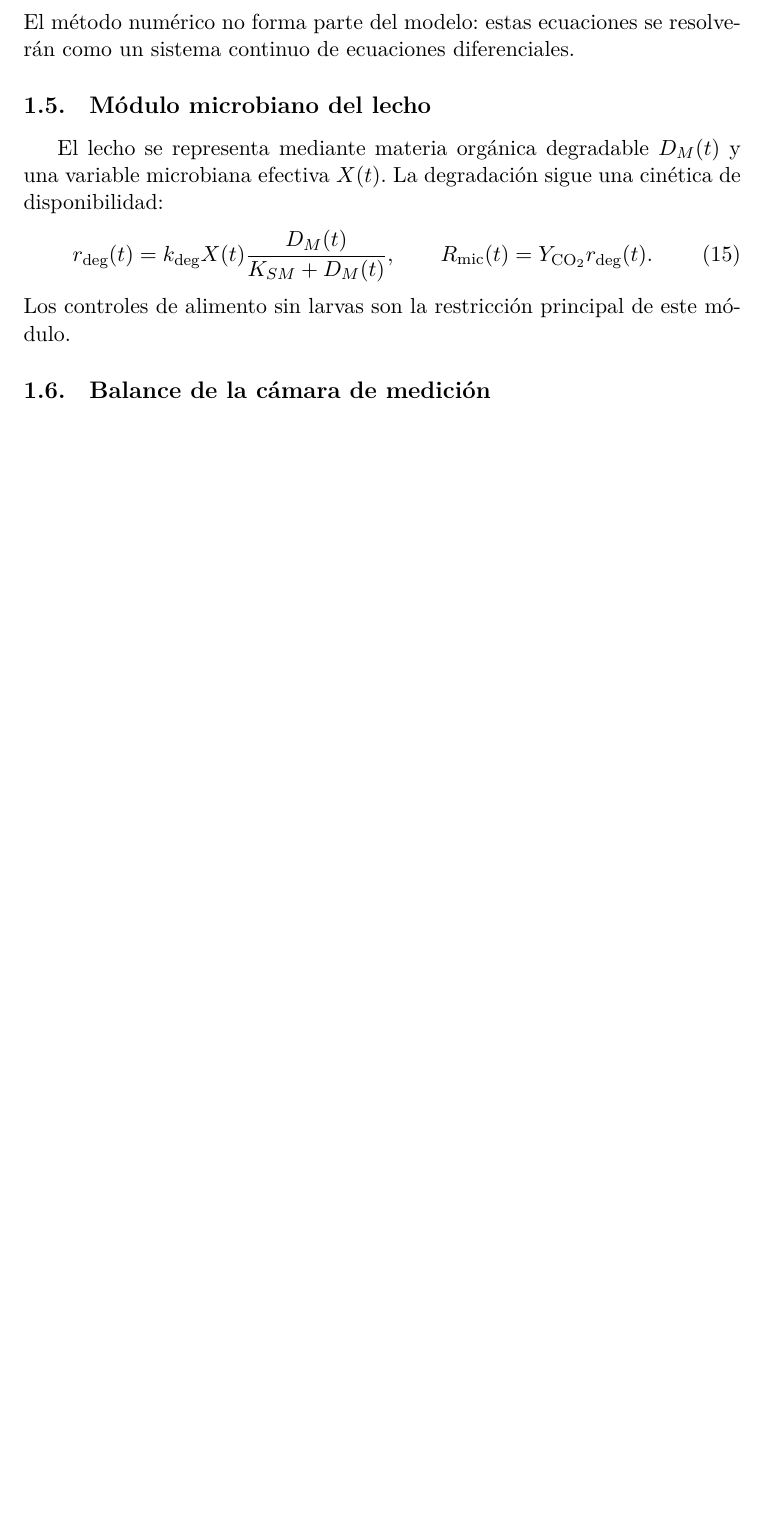
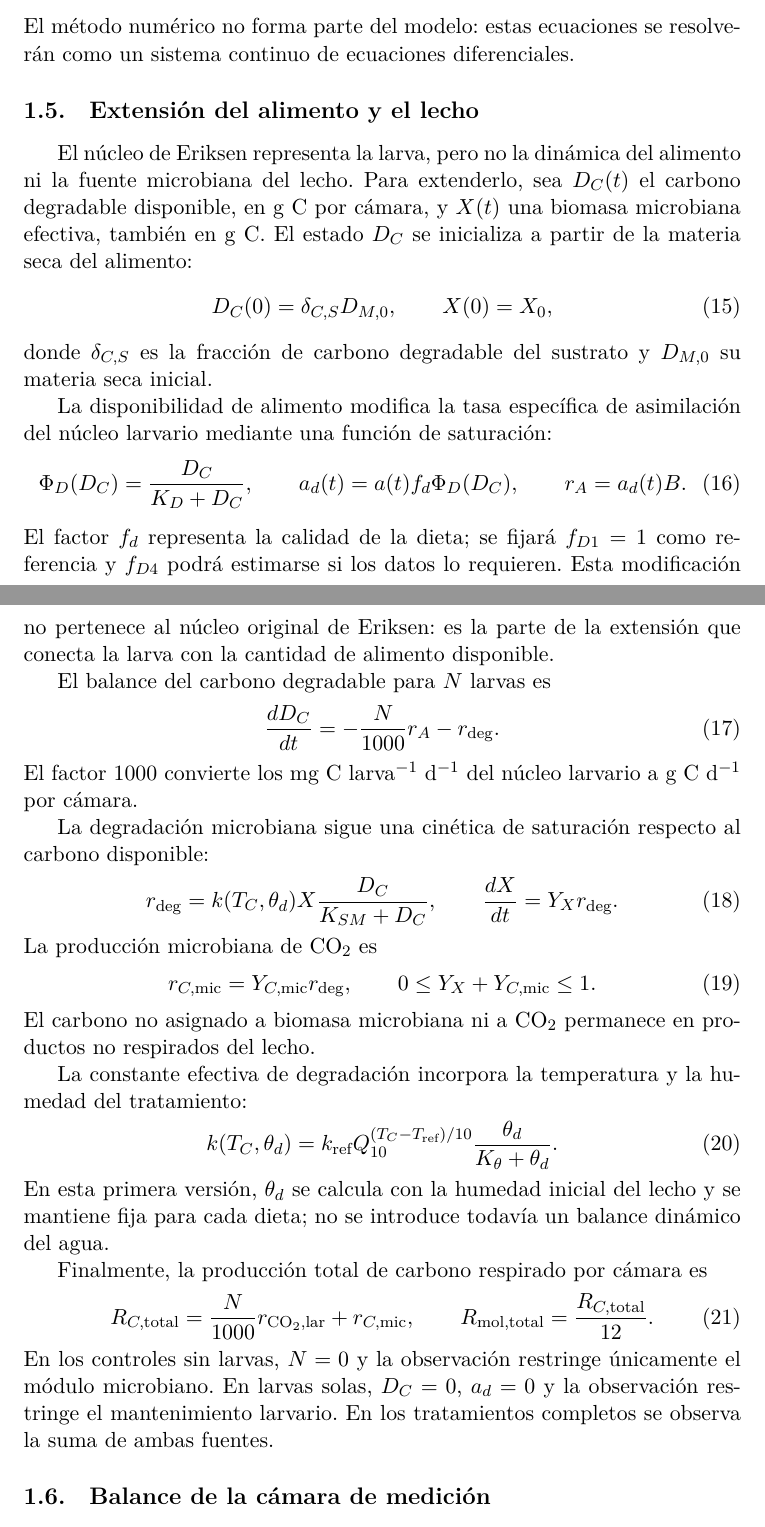
Before and after one commit to asoleal/tesis-bsf-co2, a LaTeX document (main.tex, which reads secciones/modelo.tex): part of page 3 of 4 before the commit and two parts of pages 3 and 4 of 5 after it, the two joined at a grey line, cut so that both start at the same text, the shorter picture padded with empty space. Compiled offline with XeLaTeX.

Commit message:
Agrega extension del alimento y lecho

```diff
--- a/secciones/modelo.tex
+++ b/secciones/modelo.tex
@@ -141,21 +141,82 @@ Como los flujos están en mg C d$^{-1}$, la tasa en masa de CO$_2$ es
 \end{equation}
 El método numérico no forma parte del modelo: estas ecuaciones se resolverán como un sistema continuo de ecuaciones diferenciales.
 
-\subsection{Módulo microbiano del lecho}
 
-El lecho se representa mediante materia orgánica degradable $D_M(t)$ y una variable microbiana efectiva $X(t)$. La degradación sigue una cinética de disponibilidad:
+\subsection{Extensión del alimento y el lecho}
+
+El núcleo de Eriksen representa la larva, pero no la dinámica del alimento ni la fuente microbiana del lecho. Para extenderlo, sea $D_C(t)$ el carbono degradable disponible, en g C por cámara, y $X(t)$ una biomasa microbiana efectiva, también en g C. El estado $D_C$ se inicializa a partir de la materia seca del alimento:
 \begin{equation}
-  r_{\mathrm{deg}}(t)
+  D_C(0)=\delta_{C,S}D_{M,0},
+  \qquad
+  X(0)=X_0,
+  \label{eq:extension-iniciales}
+\end{equation}
+donde $\delta_{C,S}$ es la fracción de carbono degradable del sustrato y $D_{M,0}$ su materia seca inicial.
+
+La disponibilidad de alimento modifica la tasa específica de asimilación del núcleo larvario mediante una función de saturación:
+\begin{equation}
+  \Phi_D(D_C)=\frac{D_C}{K_D+D_C},
+  \qquad
+  a_d(t)=a(t)f_d\Phi_D(D_C),
+  \qquad
+  r_A=a_d(t)B.
+  \label{eq:extension-disponibilidad}
+\end{equation}
+El factor $f_d$ representa la calidad de la dieta; se fijará $f_{D1}=1$ como referencia y $f_{D4}$ podrá estimarse si los datos lo requieren. Esta modificación no pertenece al núcleo original de Eriksen: es la parte de la extensión que conecta la larva con la cantidad de alimento disponible.
+
+El balance del carbono degradable para $N$ larvas es
+\begin{equation}
+  \frac{dD_C}{dt}
   =
-  k_{\mathrm{deg}}X(t)
-  \frac{D_M(t)}{K_{SM}+D_M(t)},
+  -\frac{N}{1000}r_A-r_{\deg}.
+  \label{eq:extension-balance-dc}
+\end{equation}
+El factor $1000$ convierte los mg C larva$^{-1}$ d$^{-1}$ del núcleo larvario a g C d$^{-1}$ por cámara.
+
+La degradación microbiana sigue una cinética de saturación respecto al carbono disponible:
+\begin{equation}
+  r_{\deg}
+  =
+  k(T_C,\theta_d)X
+  \frac{D_C}{K_{SM}+D_C},
   \qquad
-  R_{\mathrm{mic}}(t)
+  \frac{dX}{dt}=Y_Xr_{\deg}.
+  \label{eq:extension-degradacion}
+\end{equation}
+La producción microbiana de CO$_2$ es
+\begin{equation}
+  r_{C,\mathrm{mic}}=Y_{C,\mathrm{mic}}r_{\deg},
+  \qquad
+  0\leq Y_X+Y_{C,\mathrm{mic}}\leq1.
+  \label{eq:extension-co2-microbiano}
+\end{equation}
+El carbono no asignado a biomasa microbiana ni a CO$_2$ permanece en productos no respirados del lecho.
+
+La constante efectiva de degradación incorpora la temperatura y la humedad del tratamiento:
+\begin{equation}
+  k(T_C,\theta_d)
   =
-  Y_{\mathrm{CO_2}}r_{\mathrm{deg}}(t).
-  \label{eq:modulo-microbiano}
+  k_{\mathrm{ref}}
+  Q_{10}^{(T_C-T_{\mathrm{ref}})/10}
+  \frac{\theta_d}{K_\theta+\theta_d}.
+  \label{eq:extension-k-temp}
 \end{equation}
-Los controles de alimento sin larvas son la restricción principal de este módulo.
+En esta primera versión, $\theta_d$ se calcula con la humedad inicial del lecho y se mantiene fija para cada dieta; no se introduce todavía un balance dinámico del agua.
+
+Finalmente, la producción total de carbono respirado por cámara es
+\begin{equation}
+  R_{C,\mathrm{total}}
+  =
+  \frac{N}{1000}r_{\mathrm{CO_2,lar}}
+  +
+  r_{C,\mathrm{mic}},
+  \qquad
+  R_{\mathrm{mol,total}}
+  =
+  \frac{R_{C,\mathrm{total}}}{12}.
+  \label{eq:extension-co2-total}
+\end{equation}
+En los controles sin larvas, $N=0$ y la observación restringe únicamente el módulo microbiano. En larvas solas, $D_C=0$, $a_d=0$ y la observación restringe el mantenimiento larvario. En los tratamientos completos se observa la suma de ambas fuentes.
 
 \subsection{Balance de la cámara de medición}
 
```
Also changed, not shown: main.pdf.
